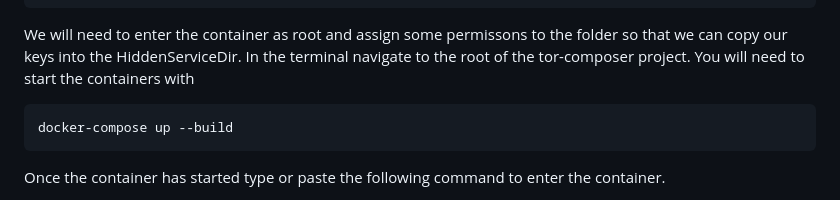
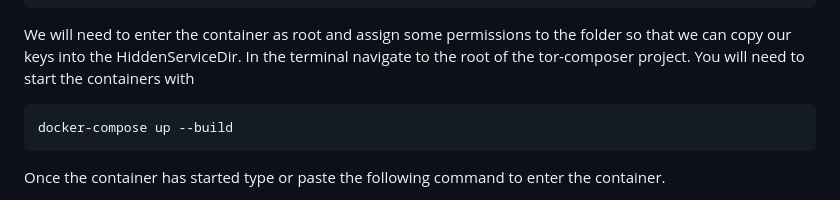
Before and after one commit to Runthescript/tor-composer, a Markdown page: README.md, the part around the change. Drawn GitHub-style.

Commit message:
docs: update README.md
permissons -> permissions

````diff
--- a/README.md
+++ b/README.md
@@ -56,7 +56,7 @@ uncomment like this:
     restart: always
 ```
 
-We will need to enter the container as root and assign some permissons to the folder so that we can copy our keys into the HiddenServiceDir. In the terminal navigate to the root of the tor-composer project. You will need to start the containers with
+We will need to enter the container as root and assign some permissions to the folder so that we can copy our keys into the HiddenServiceDir. In the terminal navigate to the root of the tor-composer project. You will need to start the containers with
 
 ```bash
 docker-compose up --build
````
